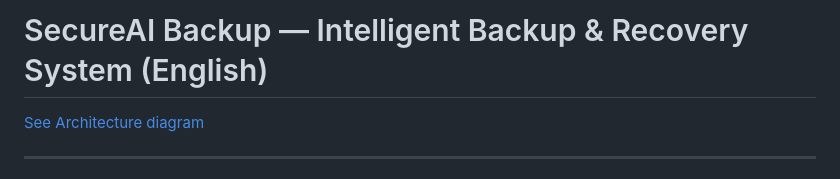
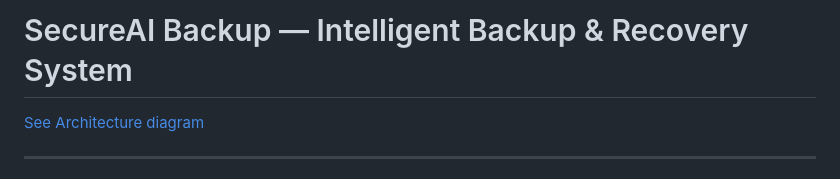
Before and after one commit to ethicalByte1443/Intelligent-Secure-Backup-System, a Markdown page: README.md, the part around the change. GitHub-like rendering.

```diff
--- a/README.md
+++ b/README.md
@@ -1,4 +1,4 @@
-# SecureAI Backup — Intelligent Backup & Recovery System (English)
+# SecureAI Backup — Intelligent Backup & Recovery System
 
 [See Architecture diagram](https://drive.google.com/file/d/190P-AZAjZDAZOysfTAjr6varqcfhyqxR/view?usp=sharing)
 
```
